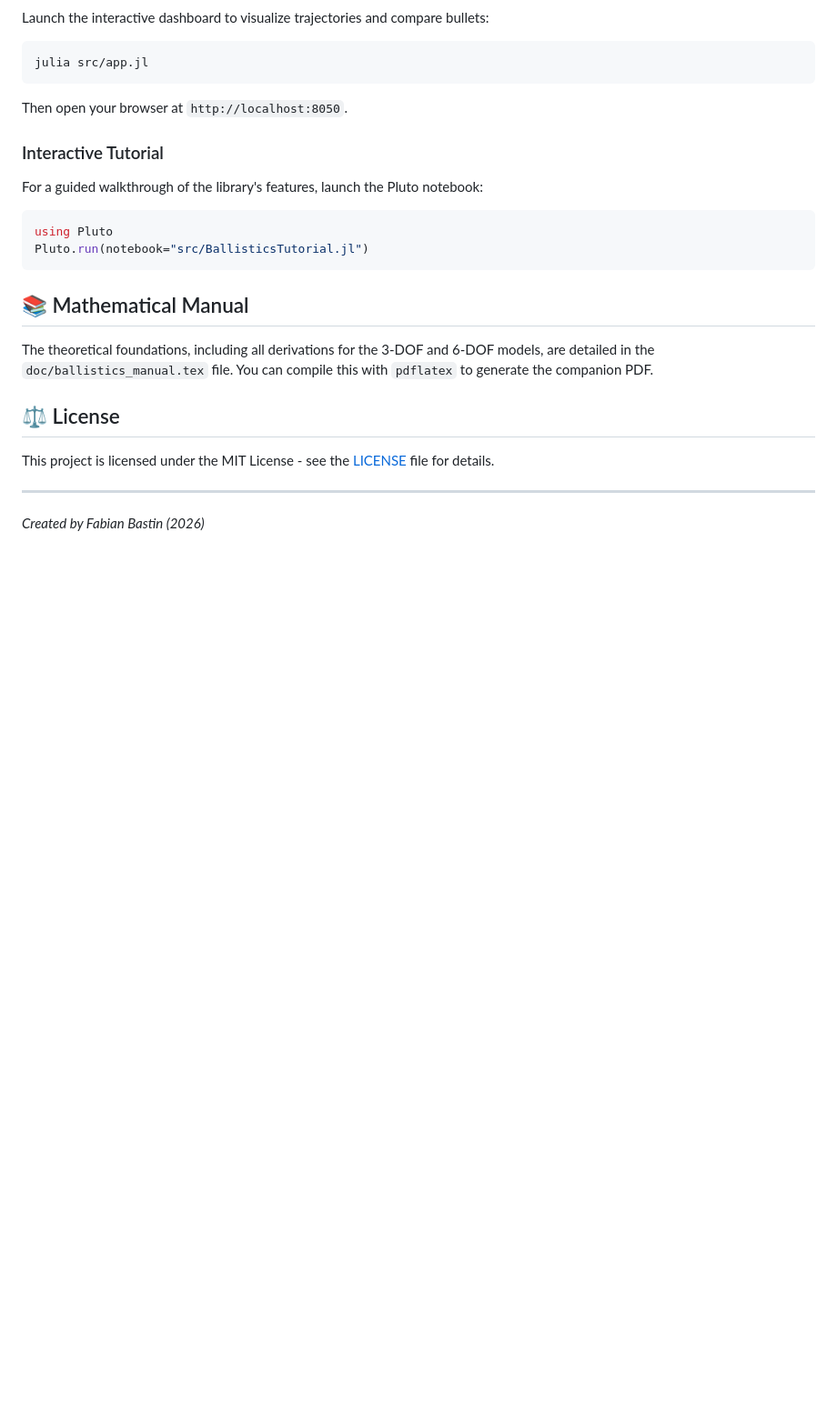
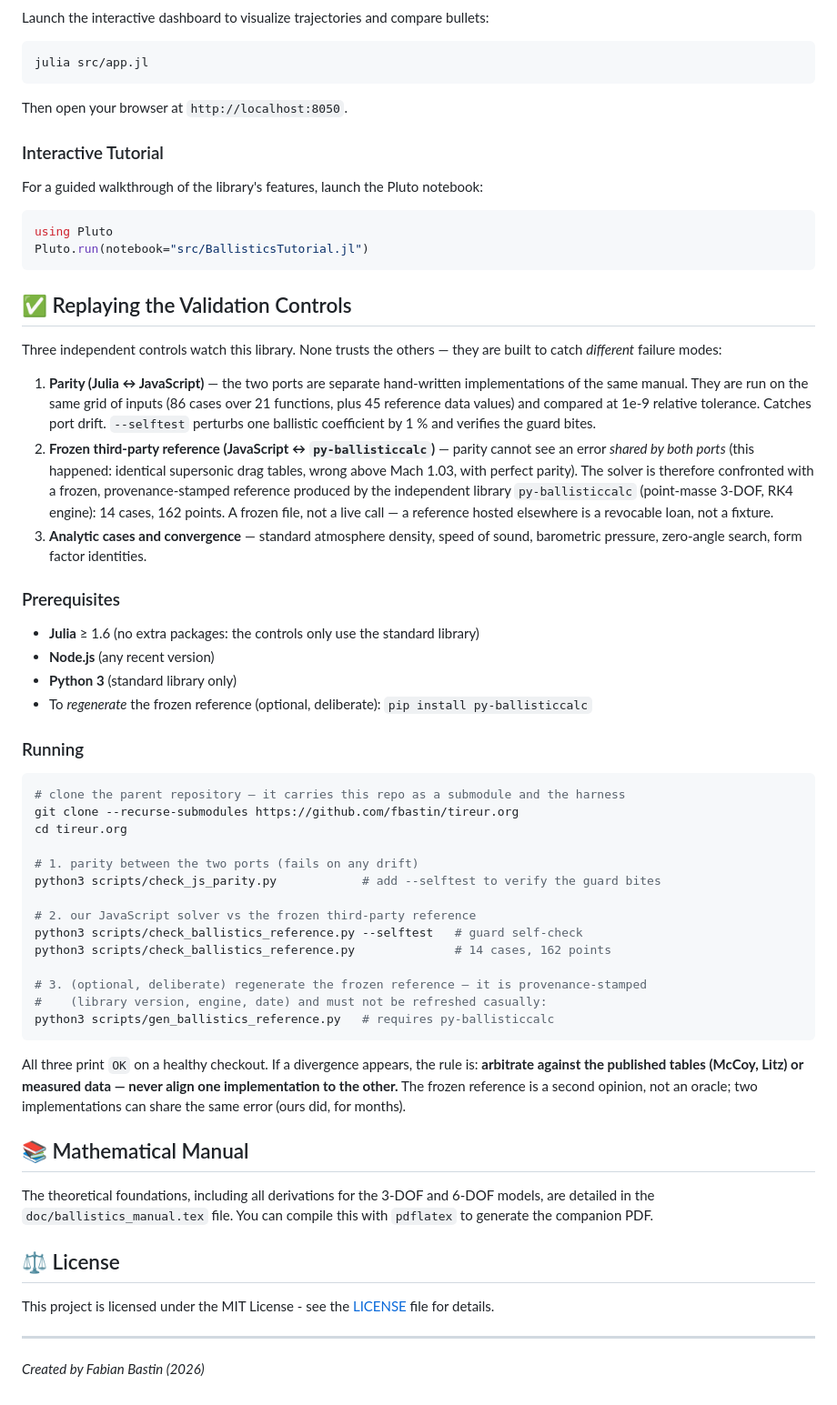
Before and after one commit to fbastin/BallisticsGuide, a Markdown page: README.md, the part around one of its changes. Shown at 91% size. GitHub-like rendering; blank space fills up the shorter version.

Commit message:
docs(readme): rejouer les contrôles de validation de bout en bout
Le README décrivait la bibliothèque Julia et ignorait deux choses que
JOSS exigera d'un relecteur : le port JavaScript (celui que le site
sert), et les trois contrôles qui surveillent les deux portages —
parité 86 cas + 45 données, référence tierce gelée 14 cas / 162 points,
autotests. Section « Replaying the Validation Controls » : prérequis
(Julia sans paquet additionnel, Node, Python stdlib), commandes exactes
depuis le dépôt parent, et la règle d'arbitrage en cas de divergence —
tables publiées ou données mesurées, jamais l'alignement d'un portage
sur l'autre. La référence gelée est un deuxième avis, pas un oracle :
deux implémentations peuvent partager la même erreur, la nôtre l'a fait
pendant des mois.

````diff
--- a/README.md
+++ b/README.md
@@ -90,6 +96,57 @@ using Pluto
 Pluto.run(notebook="src/BallisticsTutorial.jl")
 ```
 
+## ✅ Replaying the Validation Controls
+
+Three independent controls watch this library. None trusts the others — they are
+built to catch *different* failure modes:
+
+1. **Parity (Julia ↔ JavaScript)** — the two ports are separate hand-written
+   implementations of the same manual. They are run on the same grid of inputs
+   (86 cases over 21 functions, plus 45 reference data values) and compared at
+   1e-9 relative tolerance. Catches port drift. `--selftest` perturbs one
+   ballistic coefficient by 1 % and verifies the guard bites.
+2. **Frozen third-party reference (JavaScript ↔ `py-ballisticcalc`)** — parity
+   cannot see an error *shared by both ports* (this happened: identical
+   supersonic drag tables, wrong above Mach 1.03, with perfect parity). The
+   solver is therefore confronted with a frozen, provenance-stamped reference
+   produced by the independent library `py-ballisticcalc` (point-masse 3-DOF,
+   RK4 engine): 14 cases, 162 points. A frozen file, not a live call — a
+   reference hosted elsewhere is a revocable loan, not a fixture.
+3. **Analytic cases and convergence** — standard atmosphere density, speed of
+   sound, barometric pressure, zero-angle search, form factor identities.
+
+### Prerequisites
+
+* **Julia** ≥ 1.6 (no extra packages: the controls only use the standard library)
+* **Node.js** (any recent version)
+* **Python 3** (standard library only)
+* To *regenerate* the frozen reference (optional, deliberate): `pip install py-ballisticcalc`
+
+### Running
+
+```bash
+# clone the parent repository — it carries this repo as a submodule and the harness
+git clone --recurse-submodules https://github.com/fbastin/tireur.org
+cd tireur.org
+
+# 1. parity between the two ports (fails on any drift)
+python3 scripts/check_js_parity.py            # add --selftest to verify the guard bites
+
+# 2. our JavaScript solver vs the frozen third-party reference
+python3 scripts/check_ballistics_reference.py --selftest   # guard self-check
+python3 scripts/check_ballistics_reference.py              # 14 cases, 162 points
+
+# 3. (optional, deliberate) regenerate the frozen reference — it is provenance-stamped
+#    (library version, engine, date) and must not be refreshed casually:
+python3 scripts/gen_ballistics_reference.py   # requires py-ballisticcalc
+```
+
+All three print `OK` on a healthy checkout. If a divergence appears, the rule is:
+**arbitrate against the published tables (McCoy, Litz) or measured data — never
+align one implementation to the other.** The frozen reference is a second opinion,
+not an oracle; two implementations can share the same error (ours did, for months).
+
 ## 📚 Mathematical Manual
 
 The theoretical foundations, including all derivations for the 3-DOF and 6-DOF models, are detailed in the `doc/ballistics_manual.tex` file. You can compile this with `pdflatex` to generate the companion PDF.
````
Also changed, not shown: other parts of README.md (+7 -1 lines).
